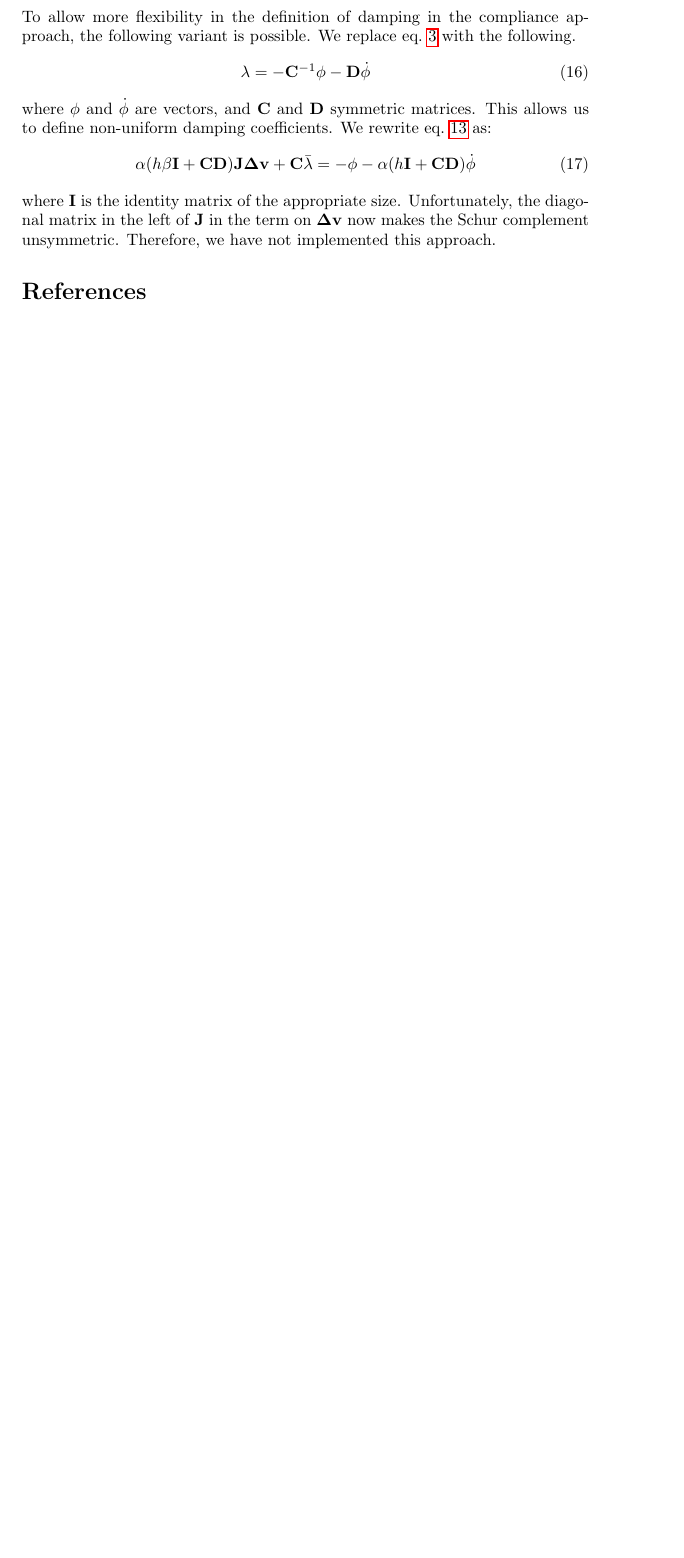
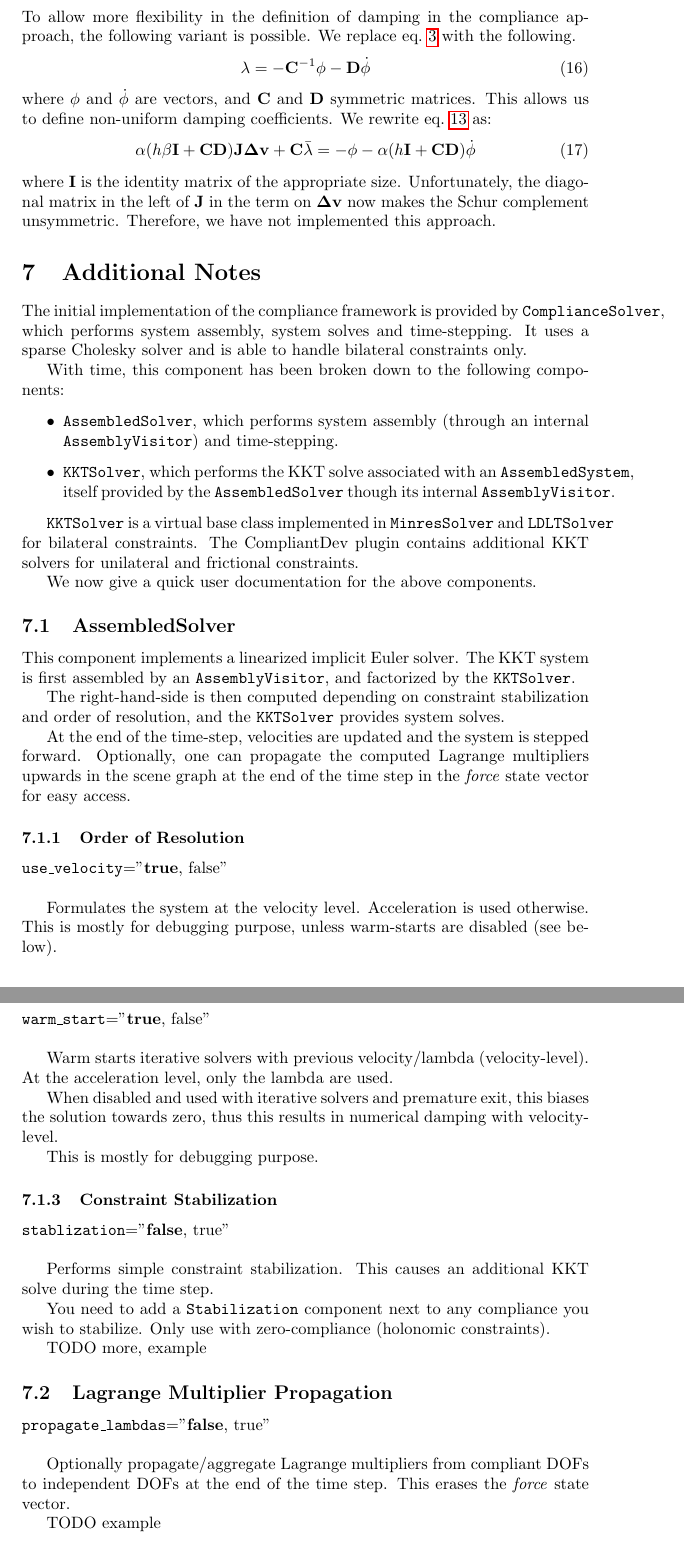
Before and after one commit to sofa-framework/Compliant, a LaTeX document (doc/compliant.tex, which reads doc/compliant_body.tex): part of page 7 of 7 before the commit and two parts of pages 7 and 8 of 9 after it, the two joined at a grey line, cut so that both start at the same text, the shorter picture padded with empty space. Compiled offline with pdfLaTeX.

Commit message:
r9766/sofa : Compliant: added some quick (dirty) doc
Former-commit-id: 88cdd17c5151d52992a86f493bf831902bab714f

```diff
--- a/doc/compliant_body.tex
+++ b/doc/compliant_body.tex
@@ -269,3 +269,95 @@ We rewrite eq.~\ref{eq bottom} as:
 \end{equation}
 where $\I$ is the identity matrix of the appropriate size.
 Unfortunately, the diagonal matrix in the left of $\J$ in the term on $\dv$ now makes the Schur complement unsymmetric. Therefore, we have not implemented this approach.
+
+
+
+\section{Additional Notes}
+\label{sec:additional notes}
+
+\newcommand{\component}[1]{\texttt{#1}}
+\newcommand{\compopt}[2]{\texttt{#1}=''#2''\\}
+
+The initial implementation of the compliance framework is provided by
+\component{ComplianceSolver}, which performs system assembly, system
+solves and time-stepping. It uses a sparse Cholesky solver and is able
+to handle bilateral constraints only.
+
+With time, this component has been broken down to the following
+components:
+
+\begin{itemize}
+\item \component{AssembledSolver}, which performs system assembly
+  (through an internal \component{AssemblyVisitor}) and
+  time-stepping.
+\item \component{KKTSolver}, which performs the KKT solve associated
+  with an \component{AssembledSystem}, itself provided by the
+  \component{AssembledSolver} though its internal
+  \component{AssemblyVisitor}.
+\end{itemize}
+
+\component{KKTSolver} is a virtual base class implemented in
+\component{MinresSolver} and \component{LDLTSolver} for bilateral
+constraints. The CompliantDev plugin contains additional KKT solvers
+for unilateral and frictional constraints.
+
+We now give a quick user documentation for the above components.
+
+\subsection{AssembledSolver}
+
+This component implements a linearized implicit Euler solver. The KKT
+system is first assembled by an \component{AssemblyVisitor}, and
+factorized by the \component{KKTSolver}.
+
+The right-hand-side is then computed depending on constraint
+stabilization and order of resolution, and the \component{KKTSolver}
+provides system solves.
+
+At the end of the time-step, velocities are updated and the system is
+stepped forward. Optionally, one can propagate the computed Lagrange
+multipliers upwards in the scene graph at the end of the time step in
+the \emph{force} state vector for easy access.
+
+\subsubsection{Order of Resolution}
+
+\compopt{use\_velocity}{\textbf{true}, false}
+
+Formulates the system at the velocity level. Acceleration is used
+otherwise. This is mostly for debugging purpose, unless warm-starts
+are disabled (see below).
+
+\subsubsection{Warm Starts}
+
+\compopt{warm\_start}{\textbf{true}, false}
+
+Warm starts iterative solvers with previous velocity/lambda (velocity-level). At the
+acceleration level, only the lambda are used.
+
+When disabled and used with iterative solvers and premature exit, this
+biases the solution towards zero, thus this results in numerical
+damping with velocity-level.
+
+This is mostly for debugging purpose.
+
+\subsubsection{Constraint Stabilization}
+
+\compopt{stablization}{\textbf{false}, true}
+
+Performs simple constraint stabilization. This causes an additional
+KKT solve during the time step.
+
+You need to add a \component{Stabilization} component next to any
+compliance you wish to stabilize. Only use with zero-compliance
+(holonomic constraints).
+
+TODO more, example
+
+\subsection{Lagrange Multiplier Propagation}
+
+\compopt{propagate\_lambdas}{\textbf{false}, true}
+
+Optionally propagate/aggregate Lagrange multipliers from compliant
+DOFs to independent DOFs at the end of the time step. This erases the
+\emph{force} state vector.
+
+TODO example
```
Also changed, not shown: doc/compliant.pdf, doc/compliant_body.tex (26 more changed lines).
